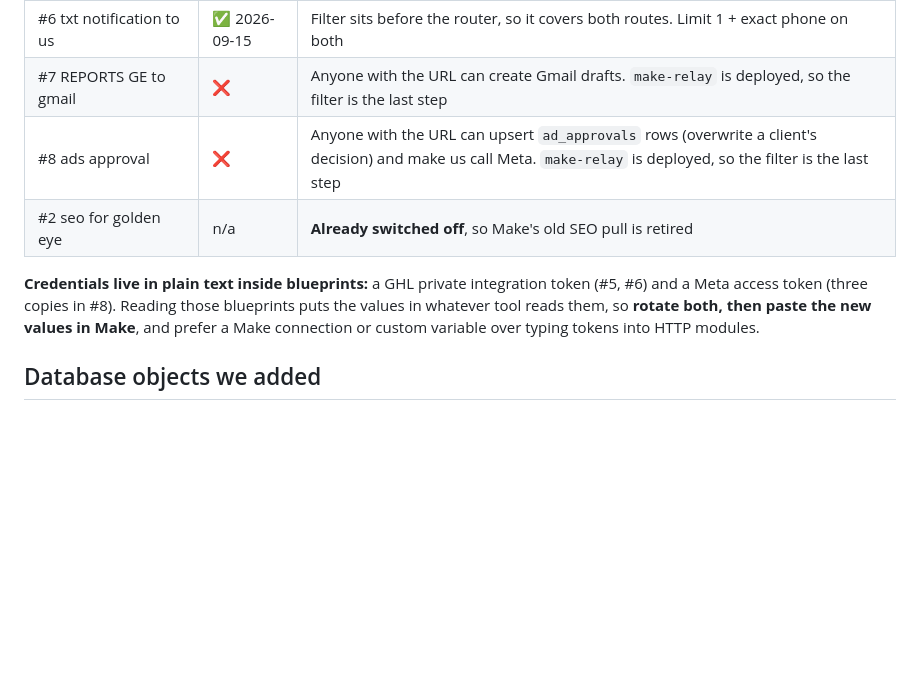
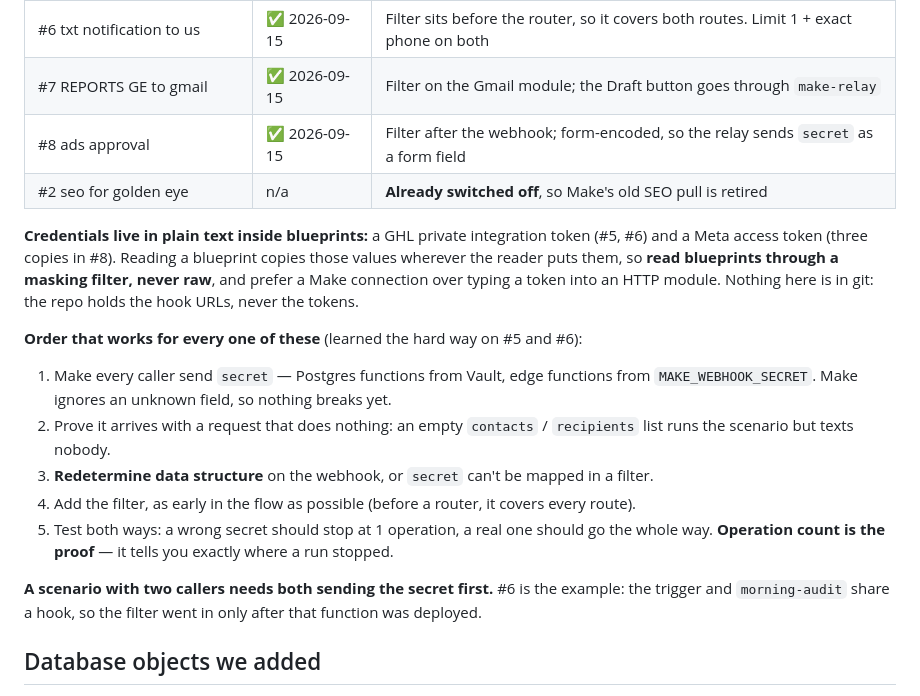
Before and after one commit to video-tech/goldeneye-dashboard, a Markdown page: CLAUDE.md, the part around the change. Rendered like a GitHub page; blank space fills up the shorter version.

Commit message:
Finish securing the Make scenarios: report drafts and ad previews
All five webhook scenarios now filter on the shared secret. Documents the
order that keeps each one working while it is secured, and how to read
blueprints without copying the tokens inside them.

Co-Authored-By: Claude Opus 5 <noreply@anthropic.com>

```diff
--- a/CLAUDE.md
+++ b/CLAUDE.md
@@ -108,14 +108,28 @@ team "My Team" 1498711):
 | #4 txt to client after onboarding | ✅ | Plus the exact-email check, from the 10-lead incident |
 | #5 txt reminder twice a day | ✅ 2026-09-15 | Limit 1 + exact phone match added at the same time |
 | #6 txt notification to us | ✅ 2026-09-15 | Filter sits before the router, so it covers both routes. Limit 1 + exact phone on both |
-| #7 REPORTS GE to gmail | ❌ | Anyone with the URL can create Gmail drafts. `make-relay` is deployed, so the filter is the last step |
-| #8 ads approval | ❌ | Anyone with the URL can upsert `ad_approvals` rows (overwrite a client's decision) and make us call Meta. `make-relay` is deployed, so the filter is the last step |
+| #7 REPORTS GE to gmail | ✅ 2026-09-15 | Filter on the Gmail module; the Draft button goes through `make-relay` |
+| #8 ads approval | ✅ 2026-09-15 | Filter after the webhook; form-encoded, so the relay sends `secret` as a form field |
 | #2 seo for golden eye | n/a | **Already switched off**, so Make's old SEO pull is retired |
 
 **Credentials live in plain text inside blueprints:** a GHL private integration token (#5, #6) and a
-Meta access token (three copies in #8). Reading those blueprints puts the values in whatever tool
-reads them, so **rotate both, then paste the new values in Make**, and prefer a Make connection or
-custom variable over typing tokens into HTTP modules.
+Meta access token (three copies in #8). Reading a blueprint copies those values wherever the reader
+puts them, so **read blueprints through a masking filter, never raw**, and prefer a Make connection
+over typing a token into an HTTP module. Nothing here is in git: the repo holds the hook URLs, never
+the tokens.
+
+**Order that works for every one of these** (learned the hard way on #5 and #6):
+1. Make every caller send `secret` — Postgres functions from Vault, edge functions from
+   `MAKE_WEBHOOK_SECRET`. Make ignores an unknown field, so nothing breaks yet.
+2. Prove it arrives with a request that does nothing: an empty `contacts` / `recipients` list runs
+   the scenario but texts nobody.
+3. **Redetermine data structure** on the webhook, or `secret` can't be mapped in a filter.
+4. Add the filter, as early in the flow as possible (before a router, it covers every route).
+5. Test both ways: a wrong secret should stop at 1 operation, a real one should go the whole way.
+   **Operation count is the proof** — it tells you exactly where a run stopped.
+
+**A scenario with two callers needs both sending the secret first.** #6 is the example: the trigger
+and `morning-audit` share a hook, so the filter went in only after that function was deployed.
 
 ## Database objects we added
 
```
